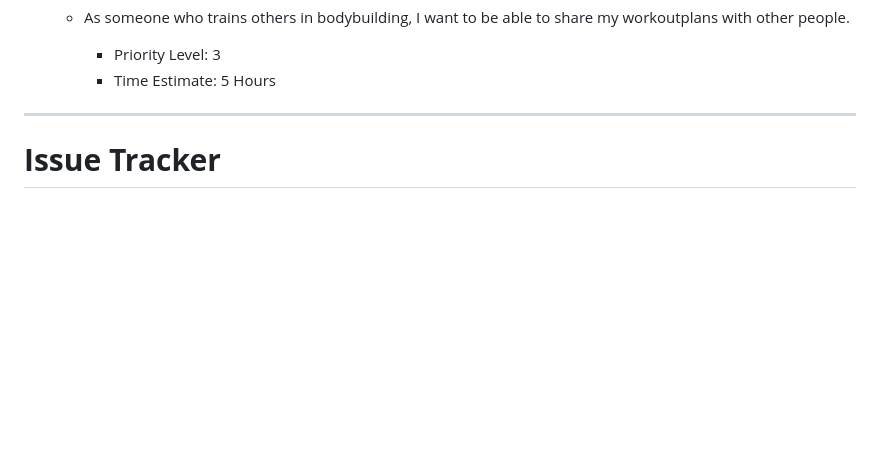
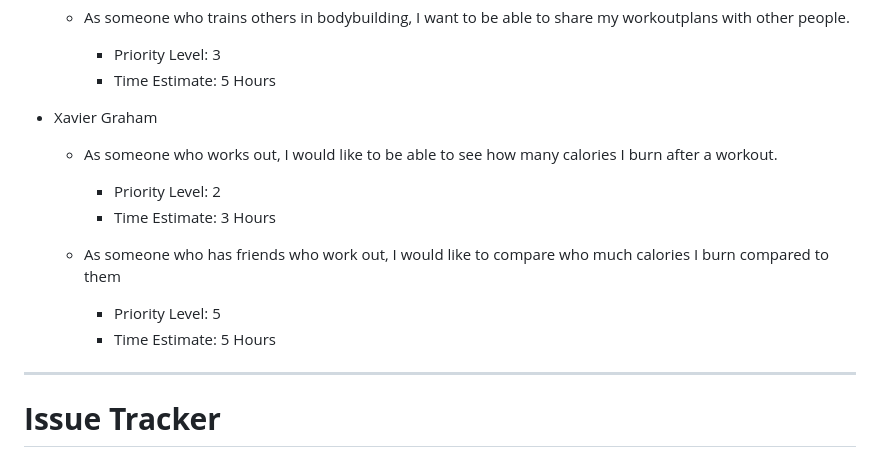
Before and after one commit to rjb489/CS386-wkgOut, a Markdown page: Deliverables/D2-Requirements.md, the part around the change. Rendered like a GitHub page; blank space fills up the shorter version.

```diff
--- a/Deliverables/D2-Requirements.md
+++ b/Deliverables/D2-Requirements.md
@@ -229,6 +229,16 @@ our product provides preset workouts that use specific gym equipment.
         - Priority Level: 3
         - Time Estimate: 5 Hours
 
+- Xavier Graham
+
+    - As someone who works out, I would like to be able to see how many calories I burn after a workout.
+        - Priority Level: 2
+        - Time Estimate: 3 Hours
+
+    - As someone who has friends who work out, I would like to compare who much calories I burn compared to them
+        - Priority Level: 5
+        - Time Estimate: 5 Hours
+
 
 ---
 
```
